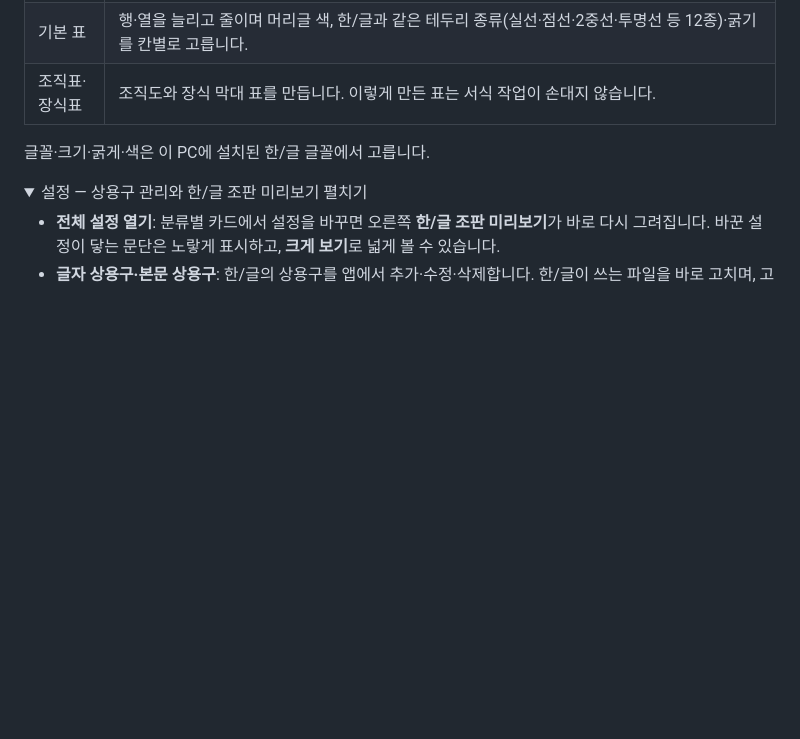
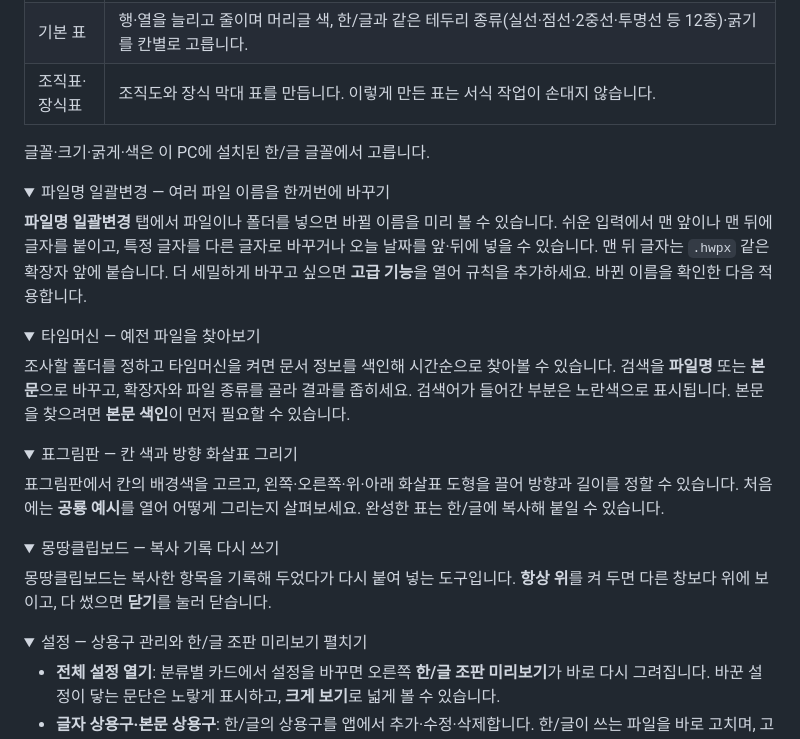
Before and after one commit to haijun93/hwp-auto-docfit, a Markdown page: docs/USER_GUIDE.md, the part around the change. Rendered like a GitHub page; folded sections open; blank space fills up the shorter version.

Commit message:
V225-DOC: Codex 작업 결과

```diff
--- a/docs/USER_GUIDE.md
+++ b/docs/USER_GUIDE.md
@@ -572,6 +572,34 @@ Windows 빌드·실행 창 버전 검사 및 공개 배포 파일 해시 검증
 </details>
 
 <details>
+<summary>파일명 일괄변경 — 여러 파일 이름을 한꺼번에 바꾸기</summary>
+
+**파일명 일괄변경** 탭에서 파일이나 폴더를 넣으면 바뀔 이름을 미리 볼 수 있습니다. 쉬운 입력에서 맨 앞이나 맨 뒤에 글자를 붙이고, 특정 글자를 다른 글자로 바꾸거나 오늘 날짜를 앞·뒤에 넣을 수 있습니다. 맨 뒤 글자는 `.hwpx` 같은 확장자 앞에 붙습니다. 더 세밀하게 바꾸고 싶으면 **고급 기능**을 열어 규칙을 추가하세요. 바뀐 이름을 확인한 다음 적용합니다.
+
+</details>
+
+<details>
+<summary>타임머신 — 예전 파일을 찾아보기</summary>
+
+조사할 폴더를 정하고 타임머신을 켜면 문서 정보를 색인해 시간순으로 찾아볼 수 있습니다. 검색을 **파일명** 또는 **본문**으로 바꾸고, 확장자와 파일 종류를 골라 결과를 좁히세요. 검색어가 들어간 부분은 노란색으로 표시됩니다. 본문을 찾으려면 **본문 색인**이 먼저 필요할 수 있습니다.
+
+</details>
+
+<details>
+<summary>표그림판 — 칸 색과 방향 화살표 그리기</summary>
+
+표그림판에서 칸의 배경색을 고르고, 왼쪽·오른쪽·위·아래 화살표 도형을 끌어 방향과 길이를 정할 수 있습니다. 처음에는 **공룡 예시**를 열어 어떻게 그리는지 살펴보세요. 완성한 표는 한/글에 복사해 붙일 수 있습니다.
+
+</details>
+
+<details>
+<summary>몽땅클립보드 — 복사 기록 다시 쓰기</summary>
+
+몽땅클립보드는 복사한 항목을 기록해 두었다가 다시 붙여 넣는 도구입니다. **항상 위**를 켜 두면 다른 창보다 위에 보이고, 다 썼으면 **닫기**를 눌러 닫습니다.
+
+</details>
+
+<details>
 <summary>설정 — 상용구 관리와 한/글 조판 미리보기 펼치기</summary>
 
 - **전체 설정 열기**: 분류별 카드에서 설정을 바꾸면 오른쪽 **한/글 조판 미리보기**가 바로 다시 그려집니다. 바꾼 설정이 닿는 문단은 노랗게 표시하고, **크게 보기**로 넓게 볼 수 있습니다.
```
